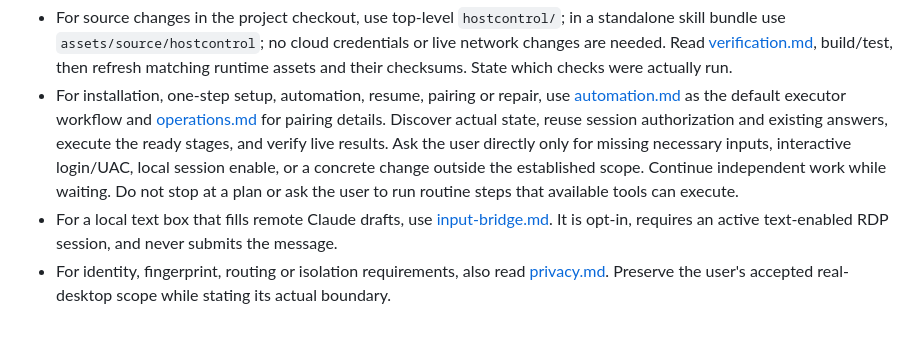
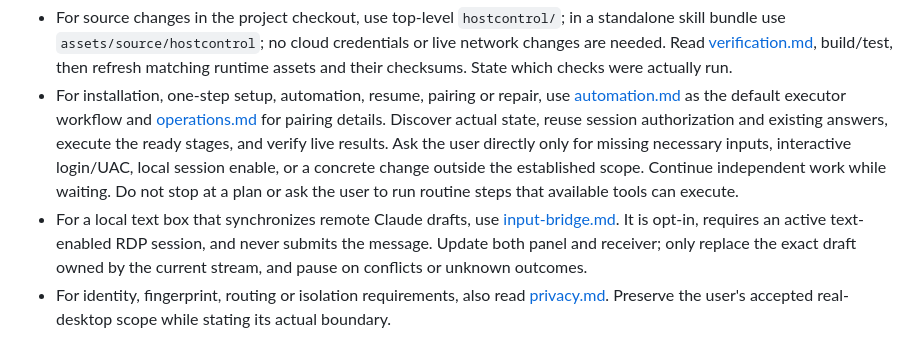
Before and after one commit to wcy-wcy1/devspace-host-control, a Markdown page: skills/devspace-host-control/SKILL.md, the part around the change. Drawn GitHub-style.

```diff
--- a/skills/devspace-host-control/SKILL.md
+++ b/skills/devspace-host-control/SKILL.md
@@ -13,7 +13,7 @@ Ubuntu 22.04/24.04 is the primary path. CentOS Stream 9 x86_64 is an explicitly
 
 - For source changes in the project checkout, use top-level `hostcontrol/`; in a standalone skill bundle use `assets/source/hostcontrol`; no cloud credentials or live network changes are needed. Read [verification.md](references/verification.md), build/test, then refresh matching runtime assets and their checksums. State which checks were actually run.
 - For installation, one-step setup, automation, resume, pairing or repair, use [automation.md](references/automation.md) as the default executor workflow and [operations.md](references/operations.md) for pairing details. Discover actual state, reuse session authorization and existing answers, execute the ready stages, and verify live results. Ask the user directly only for missing necessary inputs, interactive login/UAC, local session enable, or a concrete change outside the established scope. Continue independent work while waiting. Do not stop at a plan or ask the user to run routine steps that available tools can execute.
-- For a local text box that fills remote Claude drafts, use [input-bridge.md](references/input-bridge.md). It is opt-in, requires an active text-enabled RDP session, and never submits the message.
+- For a local text box that synchronizes remote Claude drafts, use [input-bridge.md](references/input-bridge.md). It is opt-in, requires an active text-enabled RDP session, and never submits the message. Update both panel and receiver; only replace the exact draft owned by the current stream, and pause on conflicts or unknown outcomes.
 - For identity, fingerprint, routing or isolation requirements, also read [privacy.md](references/privacy.md). Preserve the user's accepted real-desktop scope while stating its actual boundary.
 
 ## Operational invariants
```
Also changed, not shown: README.md (+8 -6 lines), docs/assets/local-input-panel.png, 7 other files.
